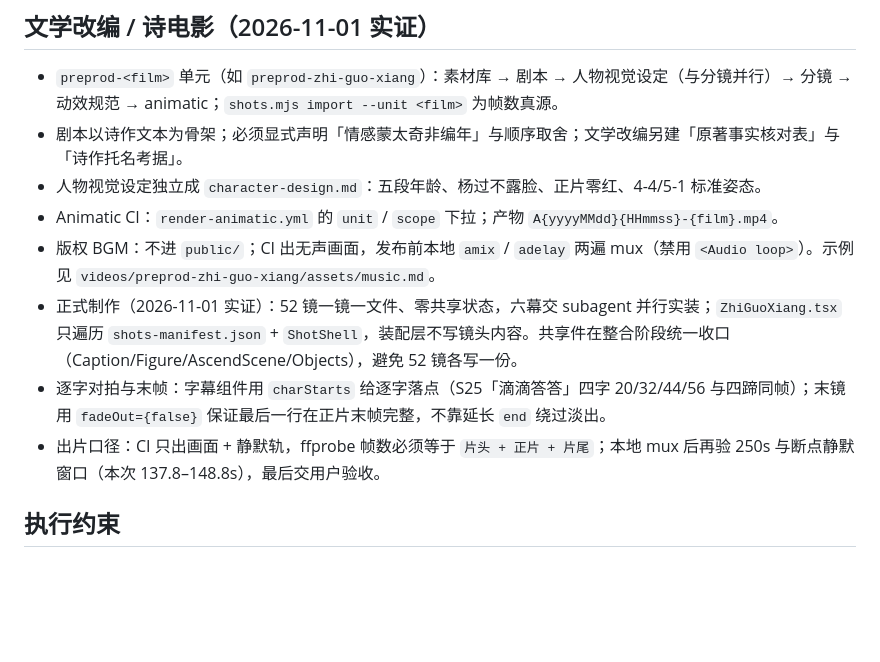
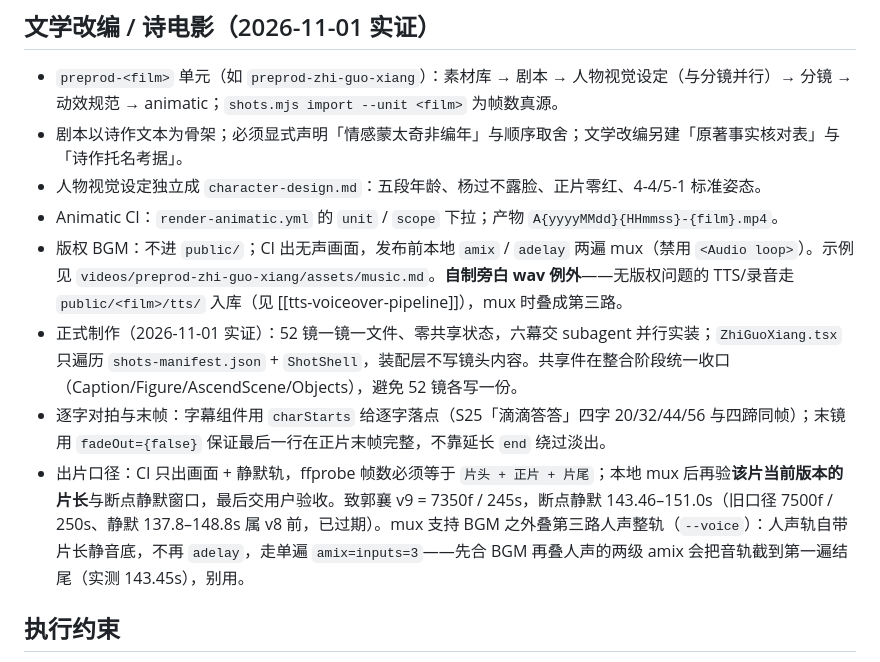
Before and after one commit to stack-wuh/wuh.site.video, a Markdown page: shadow-docs/knowledge/video-production-flow.md, the part around the change. Rendered like a GitHub page; blank space fills up the shorter version.

```diff
--- a/shadow-docs/knowledge/video-production-flow.md
+++ b/shadow-docs/knowledge/video-production-flow.md
@@ -38,10 +38,10 @@ verified-scope: site-film《朝朝如念》4:00 成片全流程实证（素材
 - 剧本以诗作文本为骨架；必须显式声明「情感蒙太奇非编年」与顺序取舍；文学改编另建「原著事实核对表」与「诗作托名考据」。
 - 人物视觉设定独立成 `character-design.md`：五段年龄、杨过不露脸、正片零红、4-4/5-1 标准姿态。
 - Animatic CI：`render-animatic.yml` 的 `unit` / `scope` 下拉；产物 `A{yyyyMMdd}{HHmmss}-{film}.mp4`。
-- 版权 BGM：不进 `public/`；CI 出无声画面，发布前本地 `amix` / `adelay` 两遍 mux（禁用 `<Audio loop>`）。示例见 `videos/preprod-zhi-guo-xiang/assets/music.md`。
+- 版权 BGM：不进 `public/`；CI 出无声画面，发布前本地 `amix` / `adelay` 两遍 mux（禁用 `<Audio loop>`）。示例见 `videos/preprod-zhi-guo-xiang/assets/music.md`。**自制旁白 wav 例外**——无版权问题的 TTS/录音走 `public/<film>/tts/` 入库（见 [[tts-voiceover-pipeline]]），mux 时叠成第三路。
 - 正式制作（2026-11-01 实证）：52 镜一镜一文件、零共享状态，六幕交 subagent 并行实装；`ZhiGuoXiang.tsx` 只遍历 `shots-manifest.json` + `ShotShell`，装配层不写镜头内容。共享件在整合阶段统一收口（Caption/Figure/AscendScene/Objects），避免 52 镜各写一份。
 - 逐字对拍与末帧：字幕组件用 `charStarts` 给逐字落点（S25「滴滴答答」四字 20/32/44/56 与四蹄同帧）；末镜用 `fadeOut={false}` 保证最后一行在正片末帧完整，不靠延长 `end` 绕过淡出。
-- 出片口径：CI 只出画面 + 静默轨，ffprobe 帧数必须等于 `片头 + 正片 + 片尾`；本地 mux 后再验 250s 与断点静默窗口（本次 137.8–148.8s），最后交用户验收。
+- 出片口径：CI 只出画面 + 静默轨，ffprobe 帧数必须等于 `片头 + 正片 + 片尾`；本地 mux 后再验**该片当前版本的片长**与断点静默窗口，最后交用户验收。致郭襄 v9 = 7350f / 245s，断点静默 143.46–151.0s（旧口径 7500f / 250s、静默 137.8–148.8s 属 v8 前，已过期）。mux 支持 BGM 之外叠第三路人声整轨（`--voice`）：人声轨自带片长静音底，不再 `adelay`，走单遍 `amix=inputs=3`——先合 BGM 再叠人声的两级 amix 会把音轨截到第一遍结尾（实测 143.45s），别用。
 
 ## 执行约束
 
```
Also changed, not shown: shadow-docs/knowledge/tts-voiceover-pipeline.md (+12 -11 lines).
